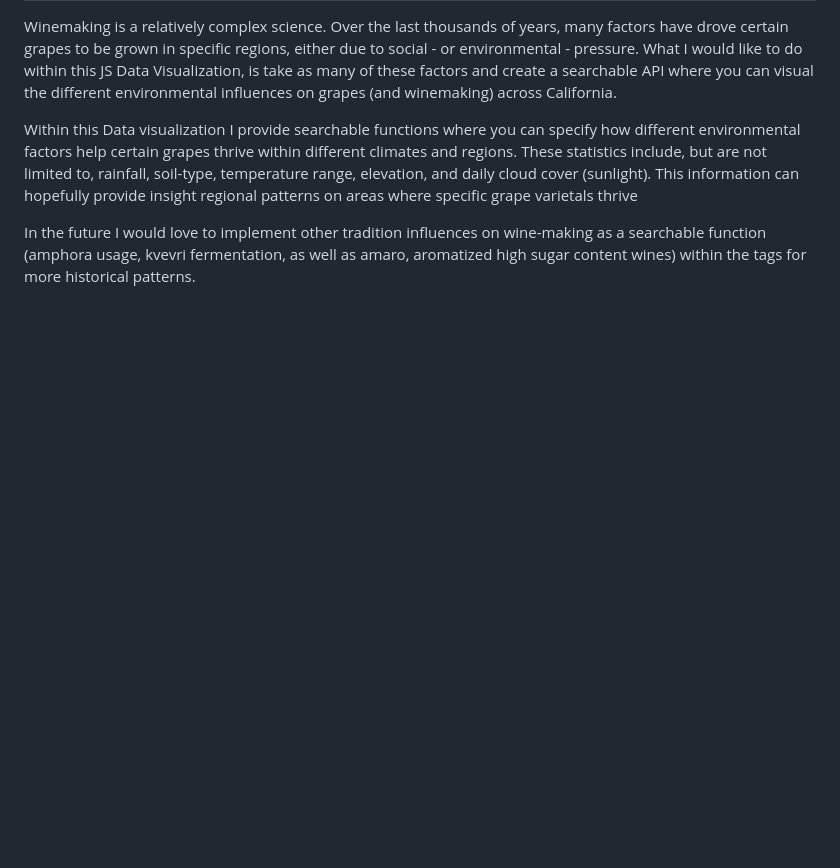
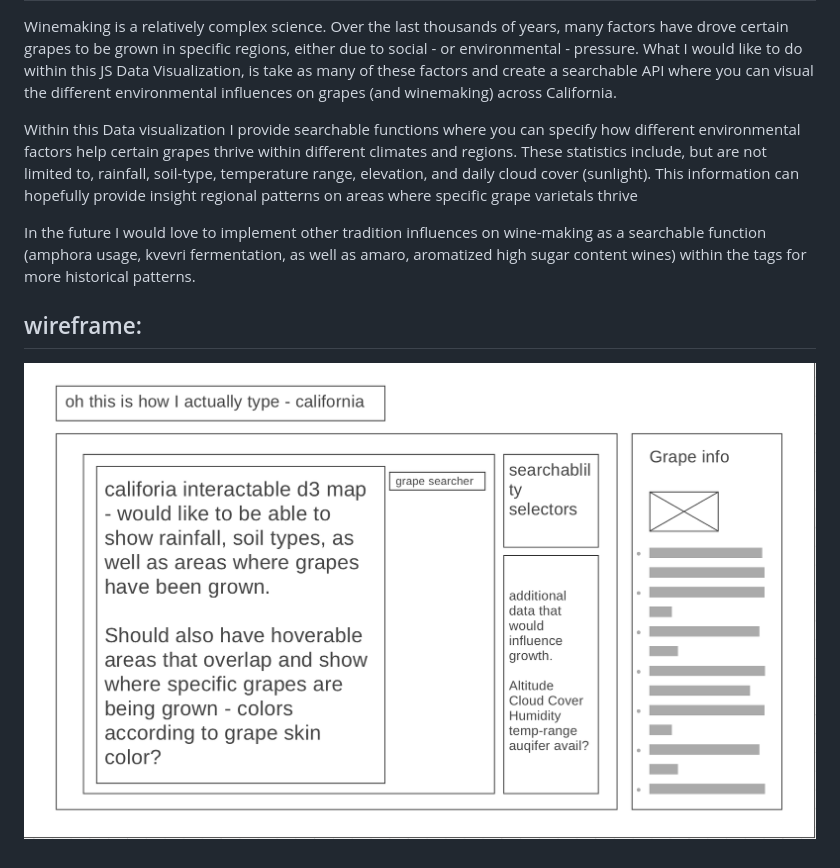
Before and after one commit to charles-tyra/jsproj_grape-prosperity, a Markdown page: README.md, the part around the change. Drawn GitHub-style; pictures changed too: assets/wireframe/Screenshot 2023-01-12 at 9.29.24 PM.png (added); blank space fills up the shorter version.

Commit message:
wireframe image test

```diff
--- a/README.md
+++ b/README.md
@@ -18,3 +18,7 @@ where specific grape varietals thrive
 In the future I would love to implement other tradition influences on wine-making
 as a searchable function (amphora usage, kvevri fermentation, as well as
 amaro, aromatized high sugar content wines) within the tags for more historical patterns.
+
+## wireframe:
+
+![grape-prosperity wireframe](./assets/wireframe/Screenshot%202023-01-12%20at%209.29.24%20PM.png)
```
Also changed, not shown: 2 other files.
